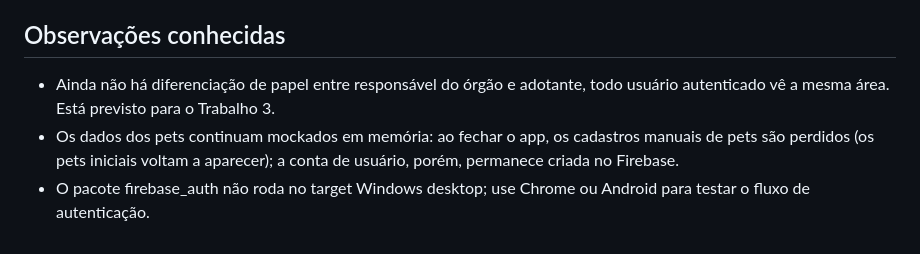
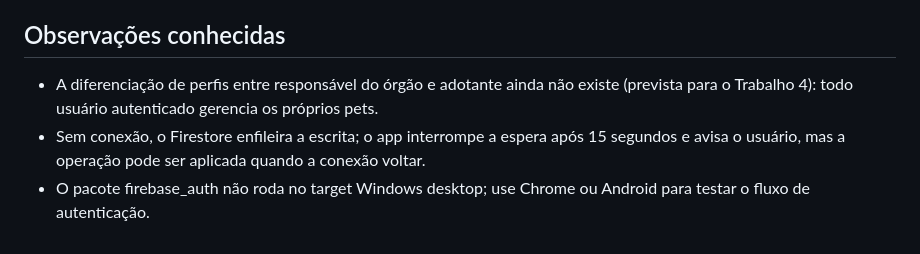
Before and after one commit to mhenriquebr/pata, a Markdown page: README.md, the part around one of its changes. Rendered like a GitHub page.

```diff
--- a/README.md
+++ b/README.md
@@ -121,6 +172,6 @@ Para rodar os testes:
 
 ## Observações conhecidas
 
-- Ainda não há diferenciação de papel entre responsável do órgão e adotante, todo usuário autenticado vê a mesma área. Está previsto para o Trabalho 3.
-- Os dados dos pets continuam mockados em memória: ao fechar o app, os cadastros manuais de pets são perdidos (os pets iniciais voltam a aparecer); a conta de usuário, porém, permanece criada no Firebase.
+- A diferenciação de perfis entre responsável do órgão e adotante ainda não existe (prevista para o Trabalho 4): todo usuário autenticado gerencia os próprios pets.
+- Sem conexão, o Firestore enfileira a escrita; o app interrompe a espera após 15 segundos e avisa o usuário, mas a operação pode ser aplicada quando a conexão voltar.
 - O pacote firebase_auth não roda no target Windows desktop; use Chrome ou Android para testar o fluxo de autenticação.
```
Also changed, not shown: other parts of README.md (+94 -43 lines).
